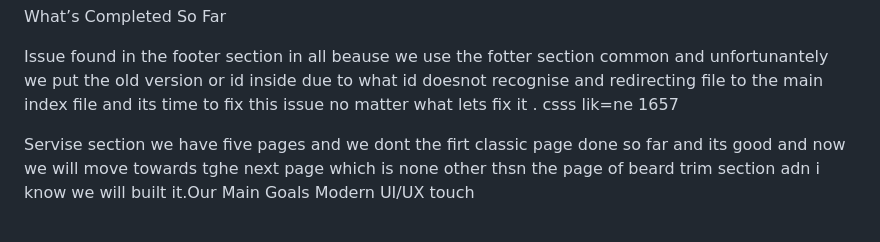
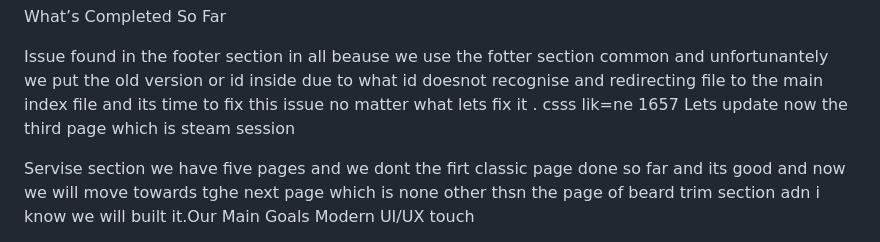
Before and after one commit to Lovekus969/5-River-Barber, a Markdown page: readme.md, the part around the change. Rendered like a GitHub page.

```diff
--- a/readme.md
+++ b/readme.md
@@ -4,6 +4,7 @@ A modern website for a two-location barbershop with integrated tools to help man
  What’s Completed So Far
 
  Issue found in the footer section in all beause we use the fotter section common and unfortunantely we put the old version or id inside due to what id doesnot recognise and redirecting file to the main index file and its time to fix this issue no matter what lets fix it . csss lik=ne 1657
+ Lets update now the third page which is steam session
 
 Servise section we have five pages and we dont the firt classic page  done so far and its good and now we will move towards tghe next page  which is none other thsn the page of beard trim section adn i know we will built it.Our  Main Goals
 Modern UI/UX touch
```
